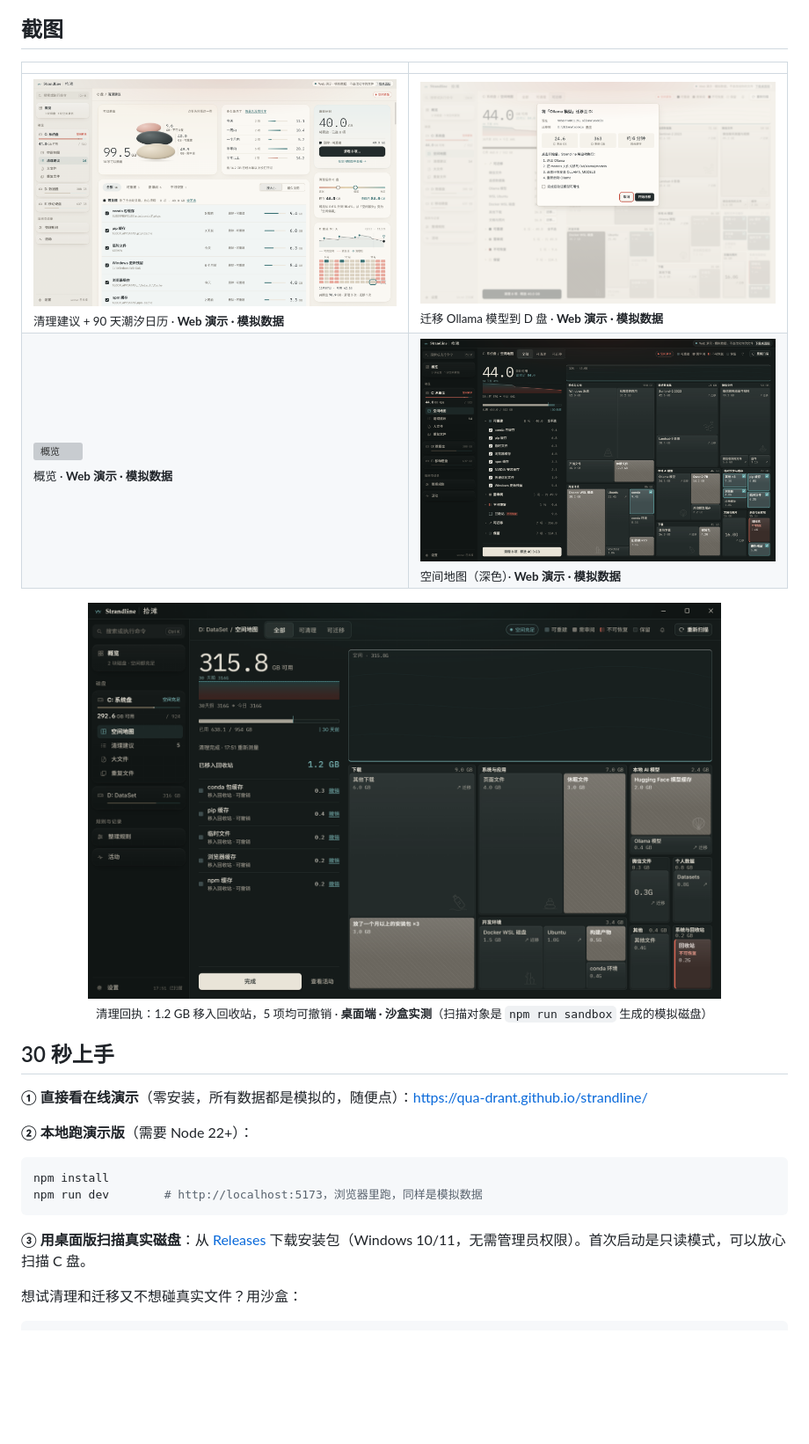
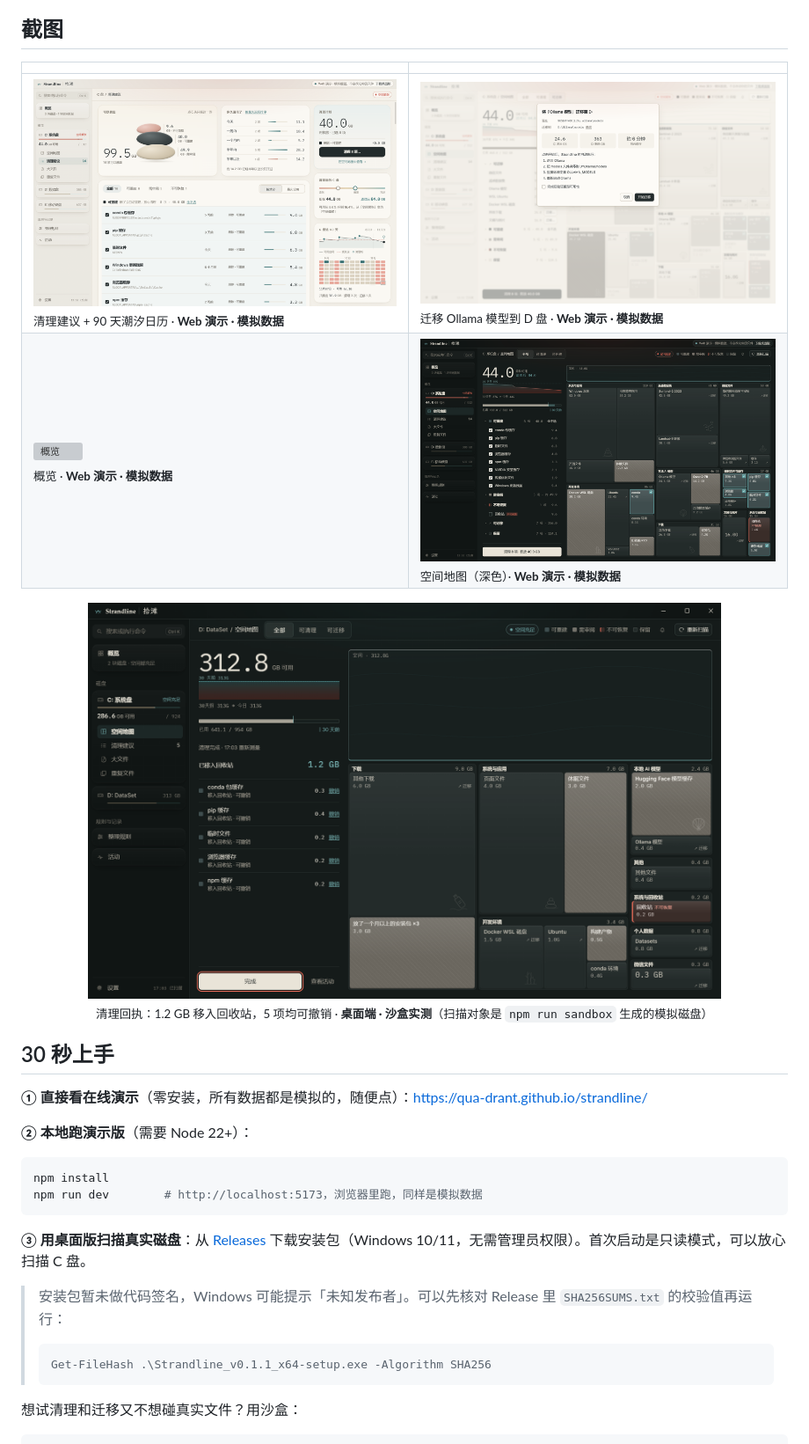
Before and after one commit to Qua-Drant/strandline, a Markdown page: README.md, the part around the change. Shown at 88% size. GitHub-like rendering; pictures changed too: docs/media/desktop-receipt.png, docs/media/migration.png, docs/media/space-map-dark.png; blank space fills up the shorter version; grey boxes are pictures that could not be loaded.

````diff
--- a/README.md
+++ b/README.md
@@ -92,6 +92,12 @@ npm run dev        # http://localhost:5173，浏览器里跑，同样是模拟
 
 **③ 用桌面版扫描真实磁盘**：从 [Releases](https://github.com/Qua-Drant/strandline/releases) 下载安装包（Windows 10/11，无需管理员权限）。首次启动是只读模式，可以放心扫描 C 盘。
 
+> 安装包暂未做代码签名，Windows 可能提示「未知发布者」。可以先核对 Release 里 `SHA256SUMS.txt` 的校验值再运行：
+>
+> ```powershell
+> Get-FileHash .\Strandline_v0.1.1_x64-setup.exe -Algorithm SHA256
+> ```
+
 想试清理和迁移又不想碰真实文件？用沙盒：
 
 ```powershell
````
Also changed, not shown: CHANGELOG.md (added, +21 -0 lines), README.en.md (+6 -0 lines), 12 other files.
